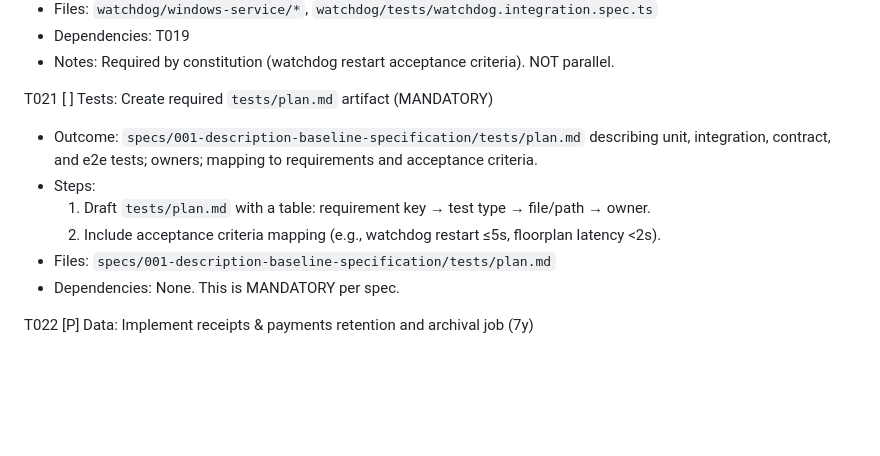
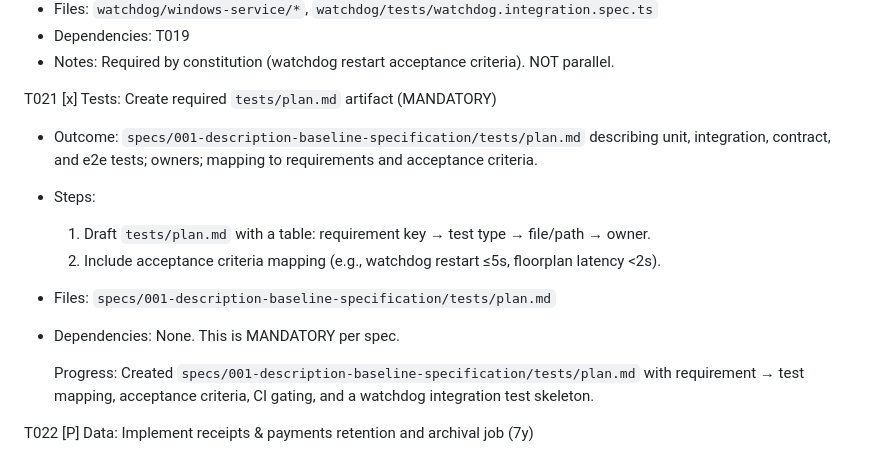
Before and after one commit to tharindushakya/CafeManagementtool, a Markdown page: specs/001-description-baseline-specification/tasks.md, the part around one of its changes. Drawn GitHub-style; blank space fills up the shorter version.

```diff
--- a/specs/001-description-baseline-specification/tasks.md
+++ b/specs/001-description-baseline-specification/tasks.md
@@ -219,13 +235,15 @@ T020 [ ] Kiosk: Implement Windows Watchdog Service and fault-injection tests
  - Dependencies: T019
  - Notes: Required by constitution (watchdog restart acceptance criteria). NOT parallel.
 
-T021 [ ] Tests: Create required `tests/plan.md` artifact (MANDATORY)
+T021 [x] Tests: Create required `tests/plan.md` artifact (MANDATORY)
  - Outcome: `specs/001-description-baseline-specification/tests/plan.md` describing unit, integration, contract, and e2e tests; owners; mapping to requirements and acceptance criteria.
  - Steps:
 	 1. Draft `tests/plan.md` with a table: requirement key → test type → file/path → owner.
 	 2. Include acceptance criteria mapping (e.g., watchdog restart ≤5s, floorplan latency <2s).
  - Files: `specs/001-description-baseline-specification/tests/plan.md`
  - Dependencies: None. This is MANDATORY per spec.
+
+	Progress: Created `specs/001-description-baseline-specification/tests/plan.md` with requirement → test mapping, acceptance criteria, CI gating, and a watchdog integration test skeleton.
 
 T022 [P] Data: Implement receipts & payments retention and archival job (7y)
  - Outcome: Scheduled job that archives receipts to object storage and enforces a 7-year retention policy; payments records flagged and archived according to policy.
```
Also changed, not shown: other parts of specs/001-description-baseline-specification/tasks.md (+30 -14 lines).
